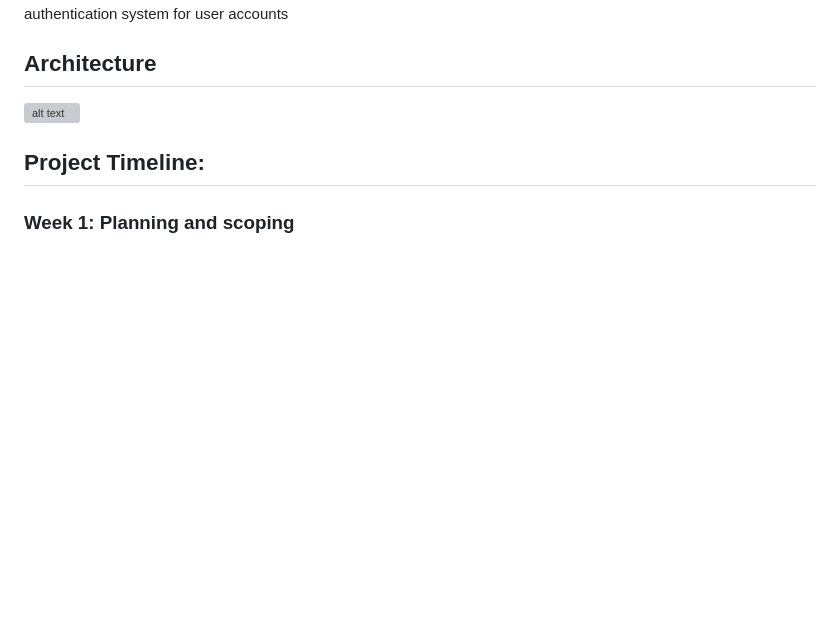
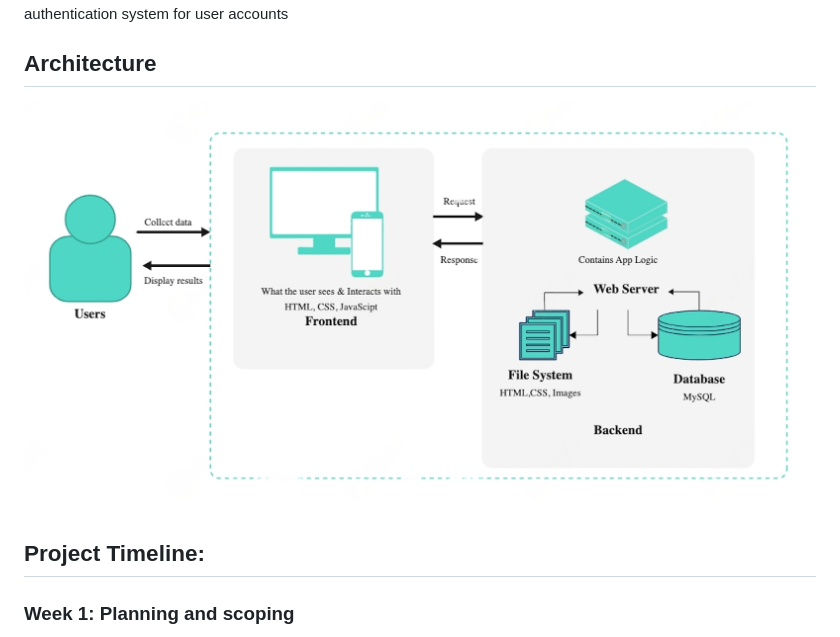
Before and after one commit to PratibhaAwasthi/Kitaabh, a Markdown page: README.md, the part around the change. Drawn GitHub-style; blank space fills up the shorter version; grey boxes are pictures that could not be loaded.

```diff
--- a/README.md
+++ b/README.md
@@ -23,7 +23,7 @@ Implementing a secure authentication system for user accounts
 
 ## Architecture
 
-![alt text]([./imgages/architecture.png](https://github.com/PratibhaAwasthi/Kitaabh/blob/main/images/architecture.png))
+![Architecture](images/architecture.png)
 
 ## Project Timeline:
 
```
